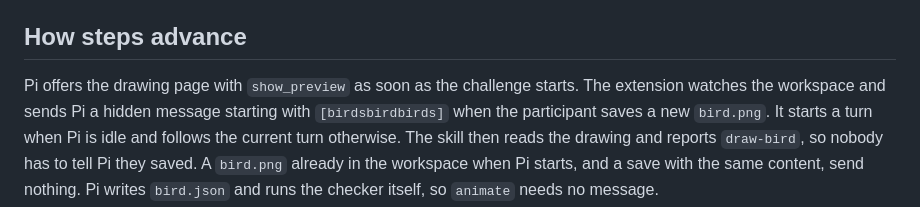
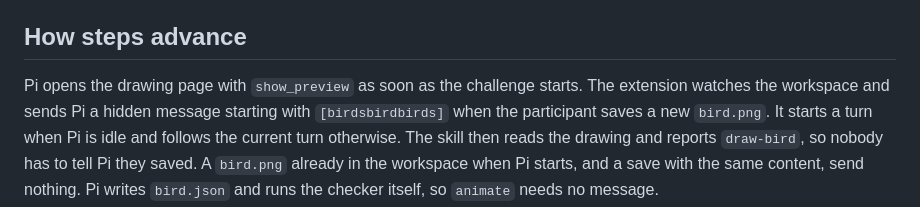
Before and after one commit to MLH/microhackathon-challenges, a Markdown page: challenges/birdsbirdbirds/README.md, the part around the change. Rendered like a GitHub page.

```diff
--- a/challenges/birdsbirdbirds/README.md
+++ b/challenges/birdsbirdbirds/README.md
@@ -25,7 +25,7 @@ dependencies beyond Node.
 
 ## How steps advance
 
-Pi offers the drawing page with `show_preview` as soon as the challenge
+Pi opens the drawing page with `show_preview` as soon as the challenge
 starts. The extension watches the workspace and sends Pi a hidden message
 starting with `[birdsbirdbirds]` when the participant saves a new `bird.png`.
 It starts a turn when Pi is idle and follows the current turn otherwise. The
```
Also changed, not shown: 1 other file.
